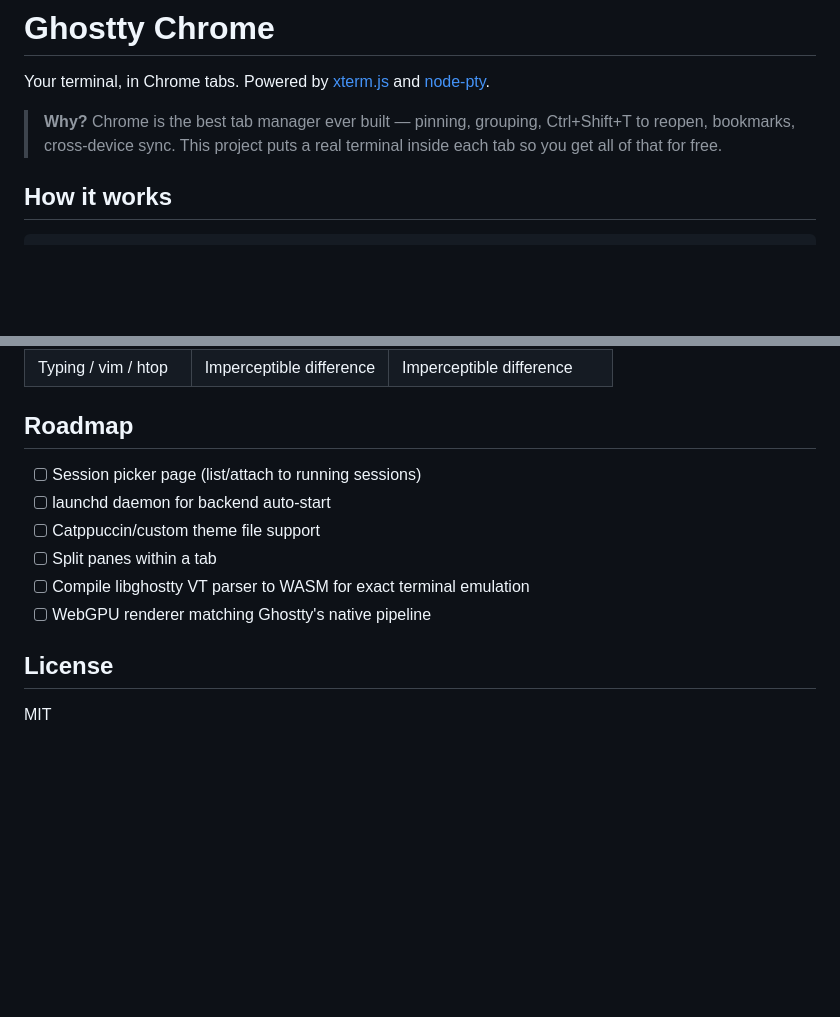
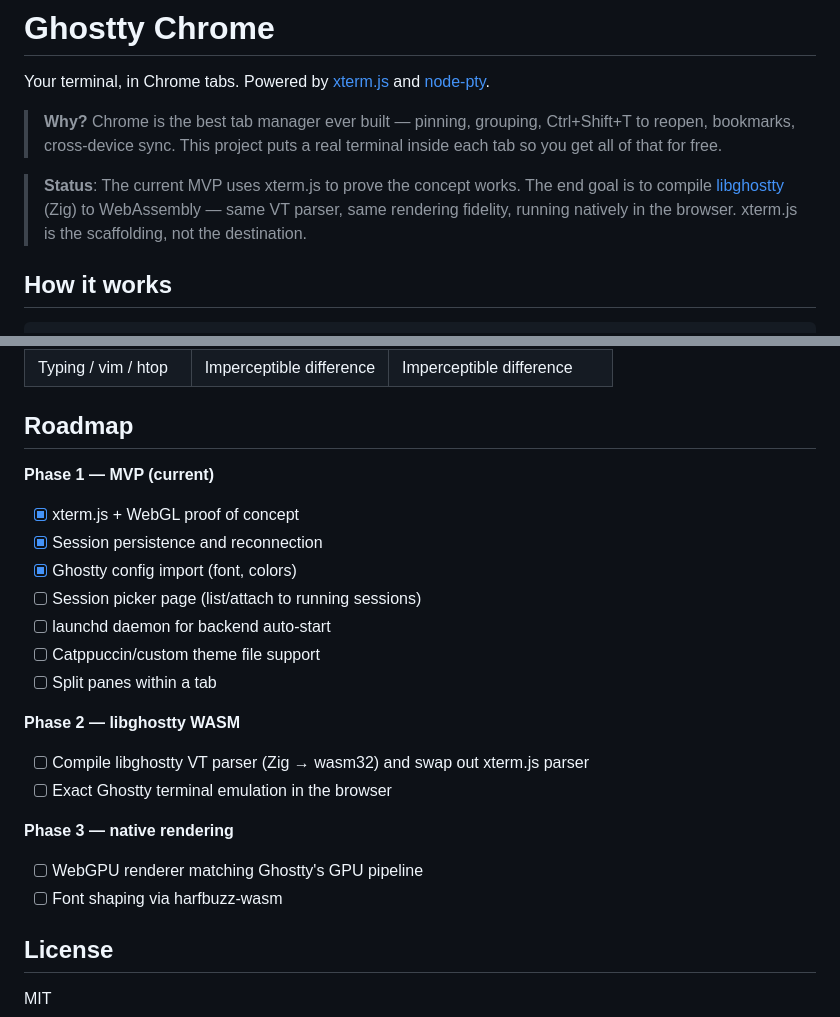
Before and after one commit to sderosiaux/twitch-terminal, a Markdown page: README.md, 2 parts joined by grey strips. GitHub-like rendering; blank space fills up the shorter version.

Commit message:
README: clarify xterm.js is scaffolding, libghostty WASM is the goal

```diff
--- a/README.md
+++ b/README.md
@@ -3,6 +3,8 @@
 Your terminal, in Chrome tabs. Powered by [xterm.js](https://xtermjs.org/) and [node-pty](https://github.com/microsoft/node-pty).
 
 > **Why?** Chrome is the best tab manager ever built — pinning, grouping, Ctrl+Shift+T to reopen, bookmarks, cross-device sync. This project puts a real terminal inside each tab so you get all of that for free.
+
+> **Status**: The current MVP uses xterm.js to prove the concept works. The end goal is to compile [libghostty](https://github.com/ghostty-org/ghostty) (Zig) to WebAssembly — same VT parser, same rendering fidelity, running natively in the browser. xterm.js is the scaffolding, not the destination.
 
 ## How it works
 
@@ -99,12 +101,22 @@ ghostty-chrome/
 
 ## Roadmap
 
+**Phase 1 — MVP (current)**
+- [x] xterm.js + WebGL proof of concept
+- [x] Session persistence and reconnection
+- [x] Ghostty config import (font, colors)
 - [ ] Session picker page (list/attach to running sessions)
 - [ ] launchd daemon for backend auto-start
 - [ ] Catppuccin/custom theme file support
 - [ ] Split panes within a tab
-- [ ] Compile libghostty VT parser to WASM for exact terminal emulation
-- [ ] WebGPU renderer matching Ghostty's native pipeline
+
+**Phase 2 — libghostty WASM**
+- [ ] Compile libghostty VT parser (Zig → wasm32) and swap out xterm.js parser
+- [ ] Exact Ghostty terminal emulation in the browser
+
+**Phase 3 — native rendering**
+- [ ] WebGPU renderer matching Ghostty's GPU pipeline
+- [ ] Font shaping via harfbuzz-wasm
 
 ## License
 
```
